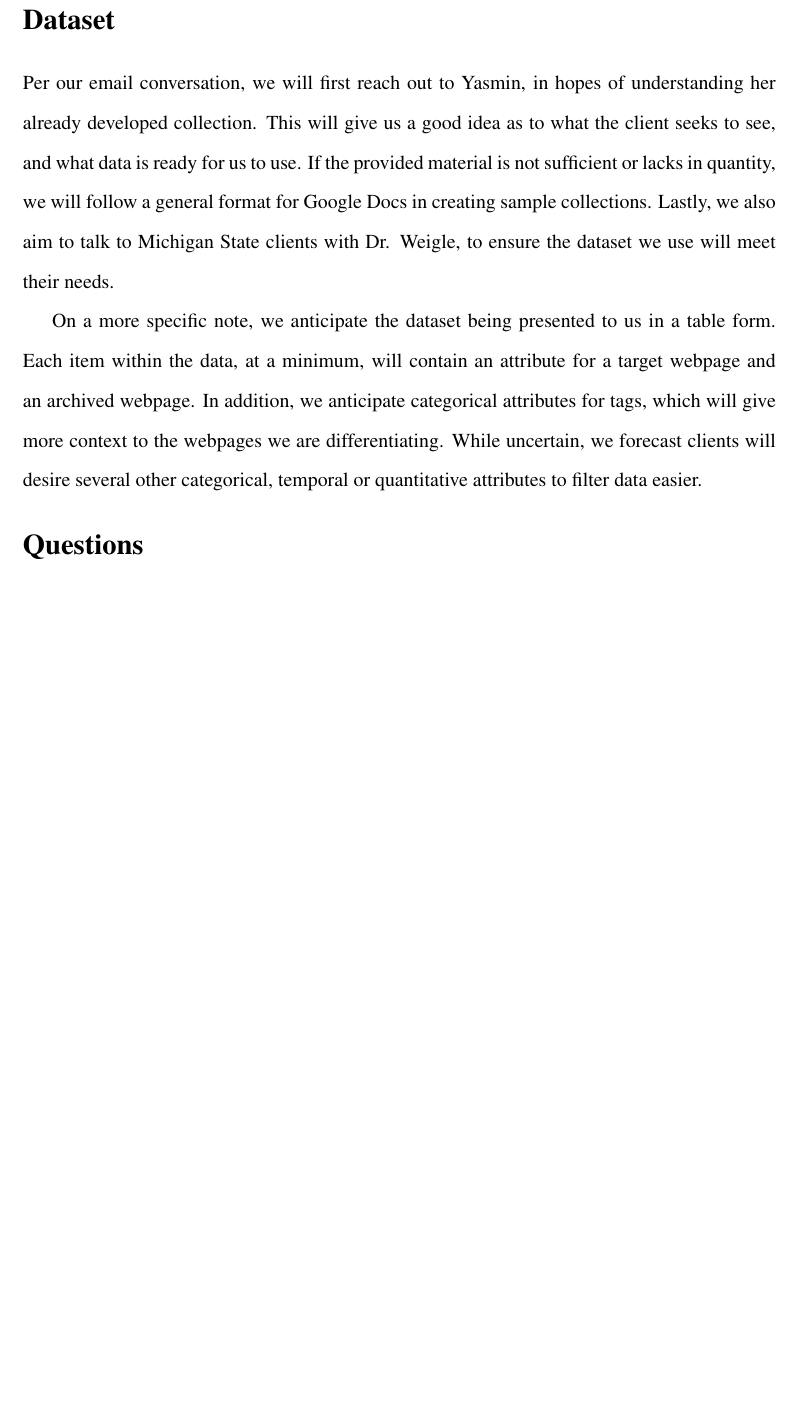
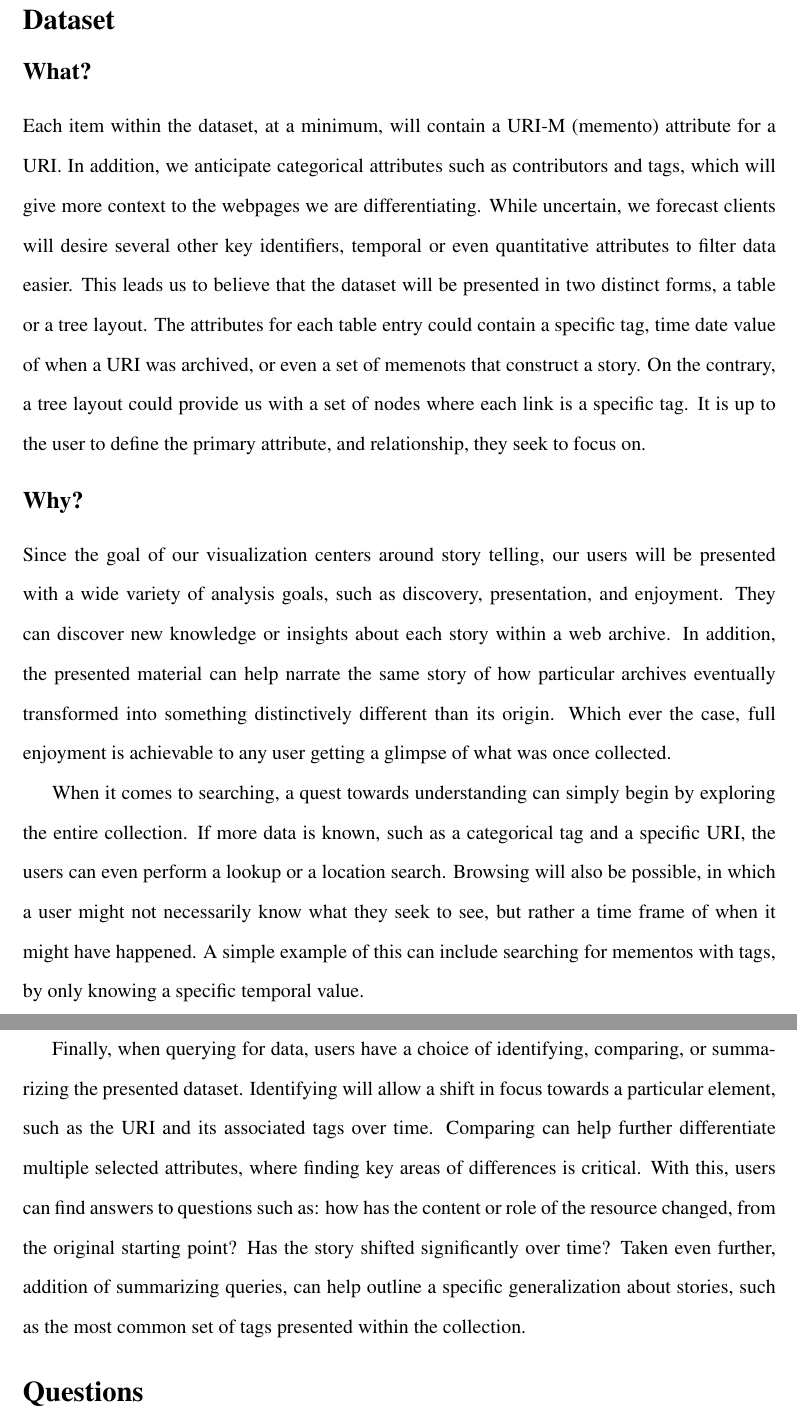
Before and after one commit to jrodgz/project, a LaTeX document (Latex/scifile.tex): part of page 2 of 2 before the commit and two parts of pages 2 and 3 of 3 after it, the two joined at a grey line, cut so that both start at the same text, the shorter picture padded with empty space. Compiled offline with pdfLaTeX.

Commit message:
- milestone 1 update

```diff
--- a/Latex/scifile.tex
+++ b/Latex/scifile.tex
@@ -86,9 +86,19 @@ As a group, we have decided to propose an idea for visualizing collections of ar
 
 \section*{Dataset}
 
-Per our email conversation, we will first reach out to Yasmin, in hopes of understanding her already developed collection. This will give us a good idea as to what the client seeks to see, and what data is ready for us to use. If the provided material is not sufficient or lacks in quantity, we will follow a general format for Google Docs in creating sample collections. Lastly, we also aim to talk to Michigan State clients with Dr. Weigle, to ensure the dataset we use will meet their needs.
+\subsection*{What?}
 
-On a more specific note, we anticipate the dataset being presented to us in a table form. Each item within the data, at a minimum, will contain an attribute for a target webpage and an archived webpage. In addition, we anticipate categorical attributes for tags, which will give more context to the webpages we are differentiating. While uncertain, we forecast clients will desire several other categorical, temporal or quantitative attributes to filter data easier.
+Each item within the dataset, at a minimum, will contain a URI-M (memento) attribute for a URI. In addition, we anticipate categorical attributes such as contributors and tags, which will give more context to the webpages we are differentiating. While uncertain, we forecast clients will desire several other key identifiers, temporal or even quantitative attributes to filter data easier.  This leads us to believe that the dataset will be presented in two distinct forms, a table or a tree layout. The attributes for each table entry could contain a specific tag, time date value of when a URI was archived, or even a set of memenots that construct a story. On the contrary, a tree layout could provide us with a set of nodes where each link is a specific tag. It is up to the user to define the primary attribute, and relationship, they seek to focus on.
+
+
+\subsection*{Why?}
+Since the goal of our visualization centers around story telling, our users will be presented with a wide variety of analysis goals, such as discovery, presentation, and enjoyment. They can discover new knowledge or insights about each story within a web archive. In addition, the presented material can help narrate the same story of how particular archives eventually transformed into something distinctively different than its origin. Which ever the case, full enjoyment is achievable to any user getting a glimpse of what was once collected.
+
+When it comes to searching, a quest towards understanding can simply begin by exploring the entire collection. If more data is known, such as a categorical tag and a specific URI, the users can even perform a lookup or a location search. Browsing will also be possible, in which a user might not necessarily know what they seek to see, but rather a time frame of when it might have happened. A simple example of this can include searching for mementos with tags, by only knowing a specific temporal value.
+
+Finally, when querying for data, users have a choice of identifying, comparing, or summarizing the presented dataset. Identifying will allow a shift in focus towards a particular element, such as the URI and its associated tags over time. Comparing can help further differentiate multiple selected attributes, where finding key areas of differences is critical. With this, users can find answers to questions such as:  how has the content or role of the resource changed, from the original starting point? Has the story shifted significantly over time? Taken even further, addition of summarizing queries, can help outline a specific generalization about stories, such as the most common set of tags presented within the collection.
+
+
 
 \section*{Questions}
 The current list of questions, in no particular order, includes:
```
Also changed, not shown: Latex/scifile.pdf, Latex/scifile.tex (2 more changed lines), 1 other file.
